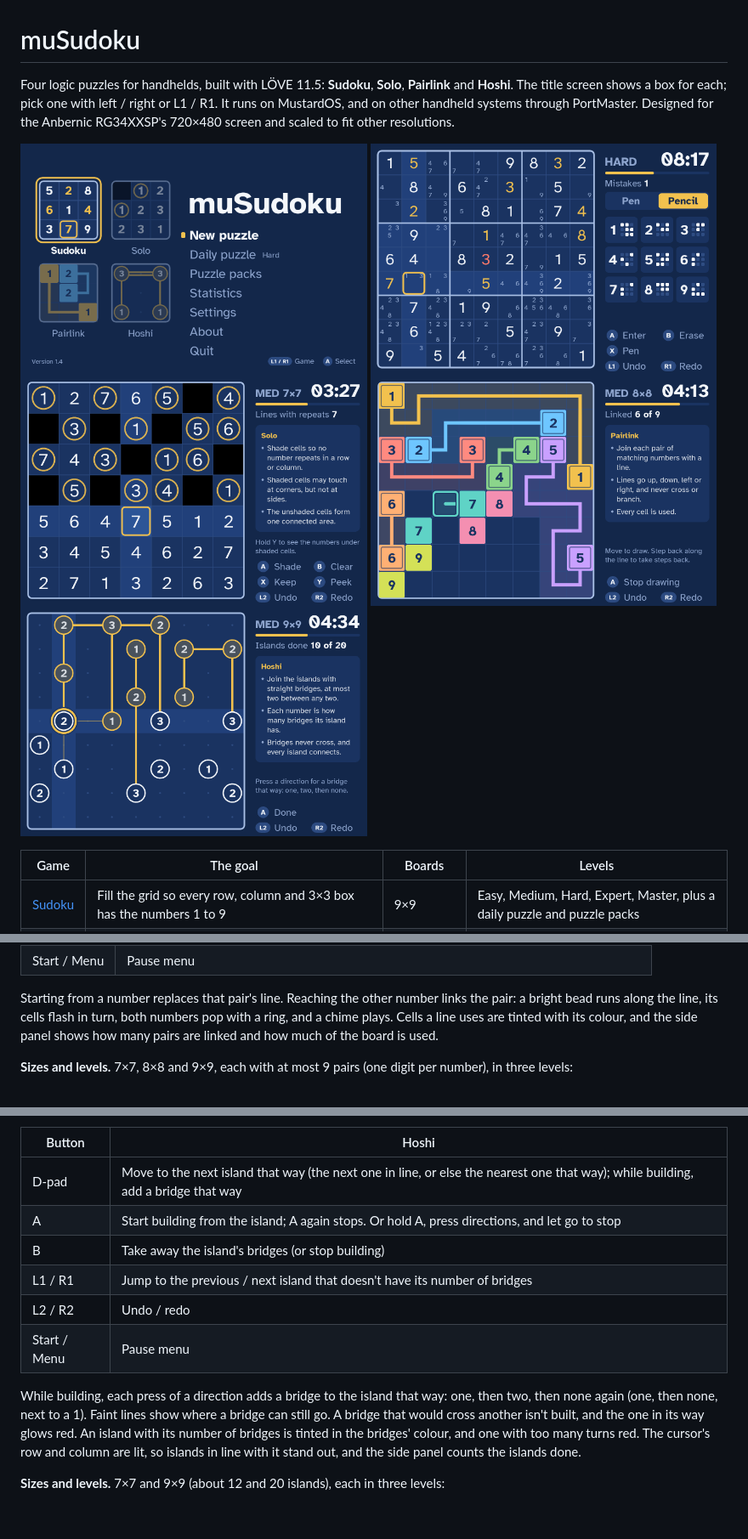
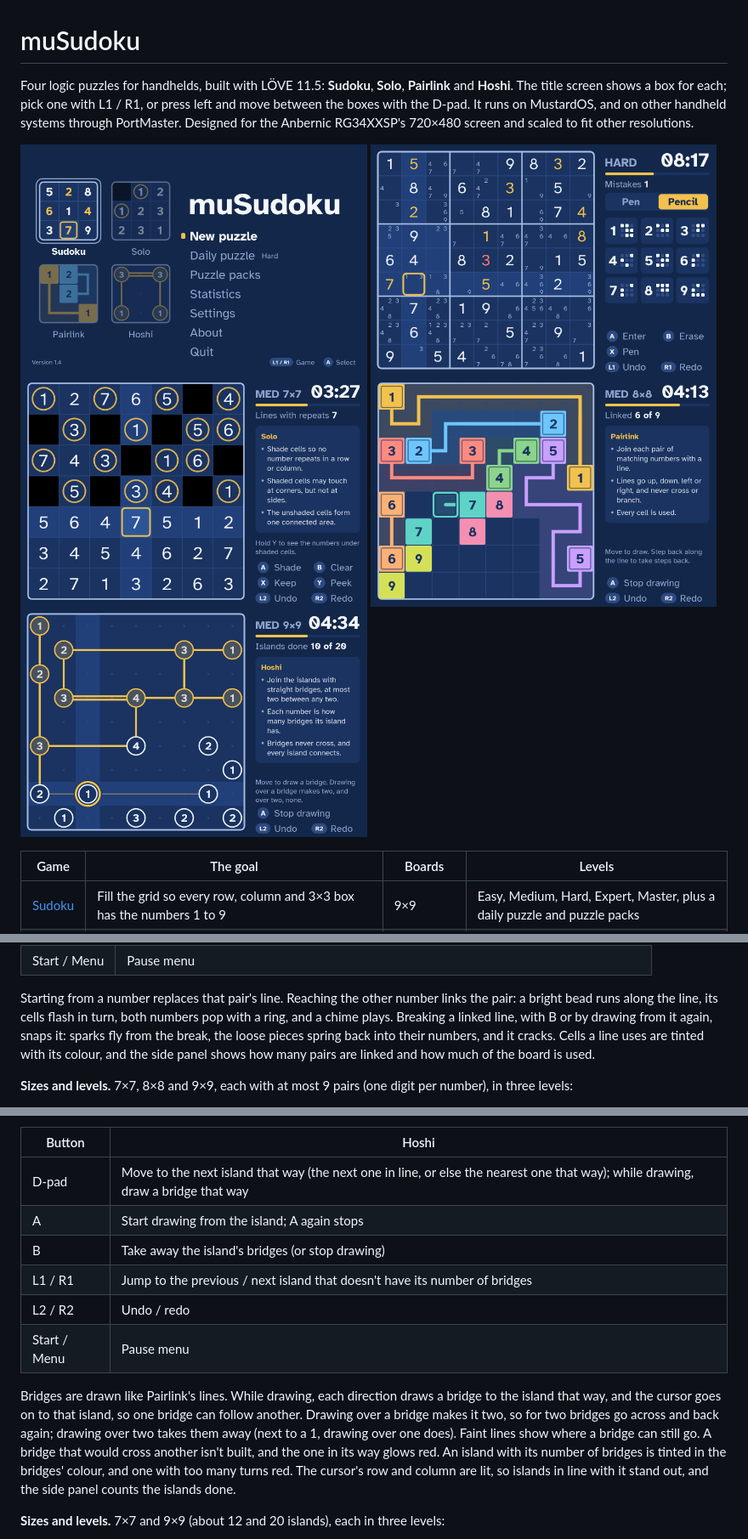
Before and after one commit to ctanas/musudoku, a Markdown page: README.md, 3 parts joined by grey strips. Shown at 85% size. GitHub-like rendering; pictures changed too: screenshots/hoshi.png, screenshots/title.png; blank space fills up the shorter version.

Commit message:
Draw Hoshi bridges like Pairlink lines, and snap broken links
- Hoshi: A starts drawing, as in Pairlink. Each direction draws a bridge
  to the island that way and the cursor goes on to it; drawing back over
  it makes two, over two none. A or B stops. Holding A is gone.
- Pairlink: breaking a linked line (B, or A on it to draw it again)
  snaps it: sparks fly from the break, the loose pieces spring back into
  their numbers, which flinch, and it cracks. The sound synth gains
  noise and pitch glides for that.
- Title: the D-pad moves where it points. Up / down move in the menu,
  left goes over to the game boxes, which the D-pad then moves between
  two by two; right from the right-hand boxes, A or B goes back. L1 / R1
  still change the game from either side.

Co-Authored-By: Claude Opus 5.5 <noreply@anthropic.com>

```diff
--- a/README.md
+++ b/README.md
@@ -1,8 +1,8 @@
 # muSudoku
 
 Four logic puzzles for handhelds, built with LÖVE 11.5: **Sudoku**, **Solo**,
-**Pairlink** and **Hoshi**. The title screen shows a box for each; pick one with left /
-right or L1 / R1. It runs on
+**Pairlink** and **Hoshi**. The title screen shows a box for each; pick one with L1 / R1,
+or press left and move between the boxes with the D-pad. It runs on
 MustardOS, and on other handheld systems through PortMaster. Designed for the Anbernic
 RG34XXSP's 720×480 screen and scaled to fit other resolutions.
 
@@ -303,8 +304,10 @@ Pairlink is a Numberlink-style puzzle. Join each pair of matching numbers with a
 
 Starting from a number replaces that pair's line. Reaching the other number links the
 pair: a bright bead runs along the line, its cells flash in turn, both numbers pop with
-a ring, and a chime plays. Cells a line uses are tinted with its colour, and the side
-panel shows how many pairs are linked and how much of the board is used.
+a ring, and a chime plays. Breaking a linked line, with B or by drawing from it again,
+snaps it: sparks fly from the break, the loose pieces spring back into their numbers,
+and it cracks. Cells a line uses are tinted with its colour, and the side panel shows
+how many pairs are linked and how much of the board is used.
 
 **Sizes and levels.** 7×7, 8×8 and 9×9, each with at most 9 pairs (one digit per
 number), in three levels:
@@ -331,16 +334,18 @@ the islands with bridges:
 
 | Button | Hoshi |
 |---|---|
-| D-pad | Move to the next island that way (the next one in line, or else the nearest one that way); while building, add a bridge that way |
-| A | Start building from the island; A again stops. Or hold A, press directions, and let go to stop |
-| B | Take away the island's bridges (or stop building) |
+| D-pad | Move to the next island that way (the next one in line, or else the nearest one that way); while drawing, draw a bridge that way |
+| A | Start drawing from the island; A again stops |
+| B | Take away the island's bridges (or stop drawing) |
 | L1 / R1 | Jump to the previous / next island that doesn't have its number of bridges |
 | L2 / R2 | Undo / redo |
 | Start / Menu | Pause menu |
 
-While building, each press of a direction adds a bridge to the island that way: one,
-then two, then none again (one, then none, next to a 1). Faint lines show where a bridge
-can still go. A bridge that would cross another isn't built, and the one in its way
+Bridges are drawn like Pairlink's lines. While drawing, each direction draws a bridge to
+the island that way, and the cursor goes on to that island, so one bridge can follow
+another. Drawing over a bridge makes it two, so for two bridges go across and back again;
+drawing over two takes them away (next to a 1, drawing over one does). Faint lines show
+where a bridge can still go. A bridge that would cross another isn't built, and the one in its way
 glows red. An island with its number of bridges is tinted in the bridges' colour, and
 one with too many turns red. The cursor's row and column are lit, so islands in line
 with it stand out, and the side panel counts the islands done.
```
Also changed, not shown: other parts of README.md (+4 -3 lines), portmaster/README.md (+1 -1 lines), 5 other files.
